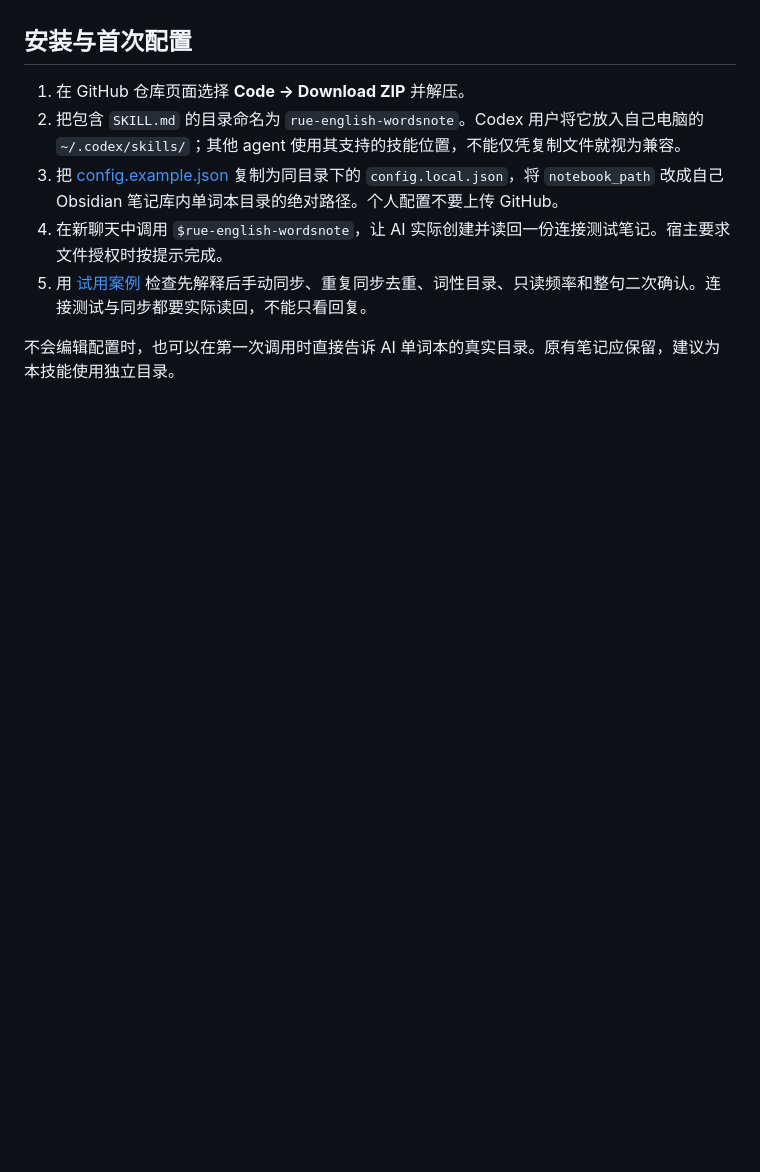
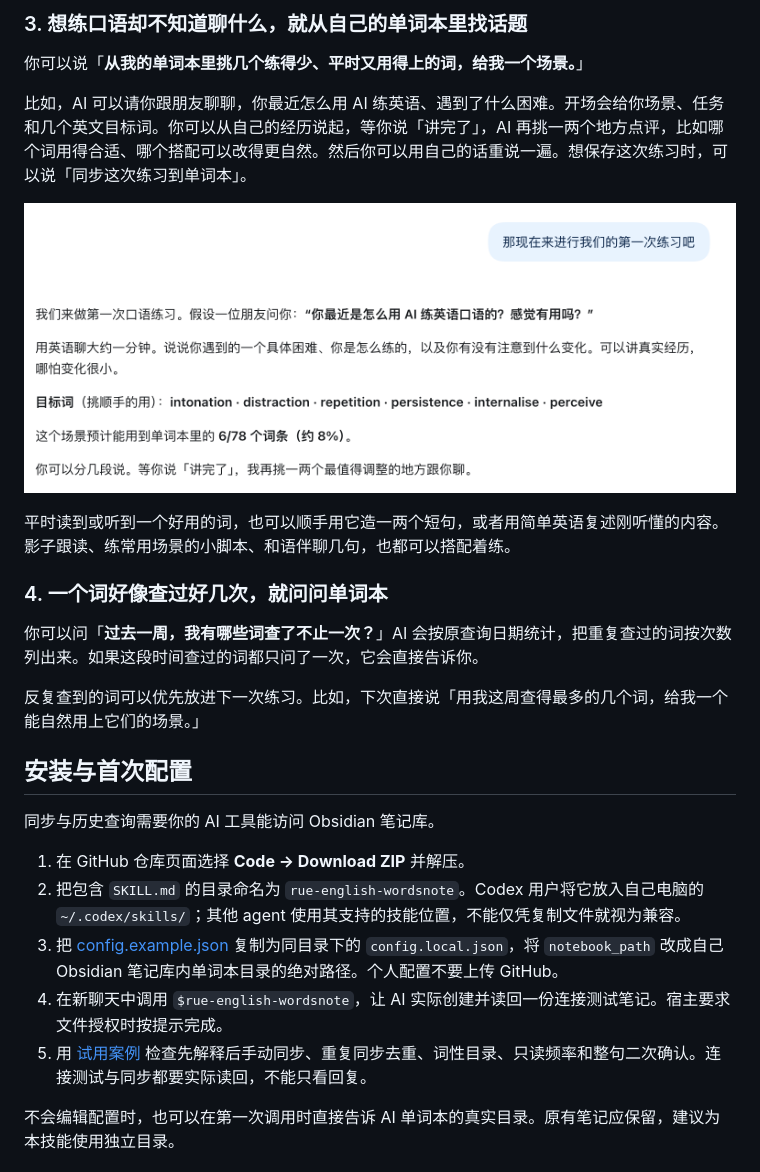
Before and after one commit to rueislearning/rue-english-wordsnote, a Markdown page: README.md, the part around one of its changes. Drawn GitHub-style; pictures changed too: examples/screenshots/scenario-practice.png (added); blank space fills up the shorter version.

```diff
--- a/README.md
+++ b/README.md
@@ -25,5 +33,22 @@ AI 先解释，比如推荐 **shorten the meeting**，并说明 **cut** 强调
+### 3. 想练口语却不知道聊什么，就从自己的单词本里找话题
+
+你可以说「**从我的单词本里挑几个练得少、平时又用得上的词，给我一个场景。**」
+
+比如，AI 可以请你跟朋友聊聊，你最近怎么用 AI 练英语、遇到了什么困难。开场会给你场景、任务和几个英文目标词。你可以从自己的经历说起，等你说「讲完了」，AI 再挑一两个地方点评，比如哪个词用得合适、哪个搭配可以改得更自然。然后你可以用自己的话重说一遍。想保存这次练习时，可以说「同步这次练习到单词本」。
+
+![场景练习对话，展示口语任务、英文目标词和预计能用到的词条](examples/screenshots/scenario-practice.png)
+
+平时读到或听到一个好用的词，也可以顺手用它造一两个短句，或者用简单英语复述刚听懂的内容。影子跟读、练常用场景的小脚本、和语伴聊几句，也都可以搭配着练。
+
+### 4. 一个词好像查过好几次，就问问单词本
+
+你可以问「**过去一周，我有哪些词查了不止一次？**」AI 会按原查询日期统计，把重复查过的词按次数列出来。如果这段时间查过的词都只问了一次，它会直接告诉你。
+
+反复查到的词可以优先放进下一次练习。比如，下次直接说「用我这周查得最多的几个词，给我一个能自然用上它们的场景。」
 
 ## 安装与首次配置
+
+同步与历史查询需要你的 AI 工具能访问 Obsidian 笔记库。
 
 1. 在 GitHub 仓库页面选择 **Code → Download ZIP** 并解压。
 2. 把包含 `SKILL.md` 的目录命名为 `rue-english-wordsnote`。Codex 用户将它放入自己电脑的 `~/.codex/skills/`；其他 agent 使用其支持的技能位置，不能仅凭复制文件就视为兼容。
```
Also changed, not shown: other parts of README.md (+27 -49 lines), examples/screenshots/chinese-to-english-options.png (added), examples/screenshots/obsidian-synonyms.png (added), examples/screenshots/word-lookup.png (added).
